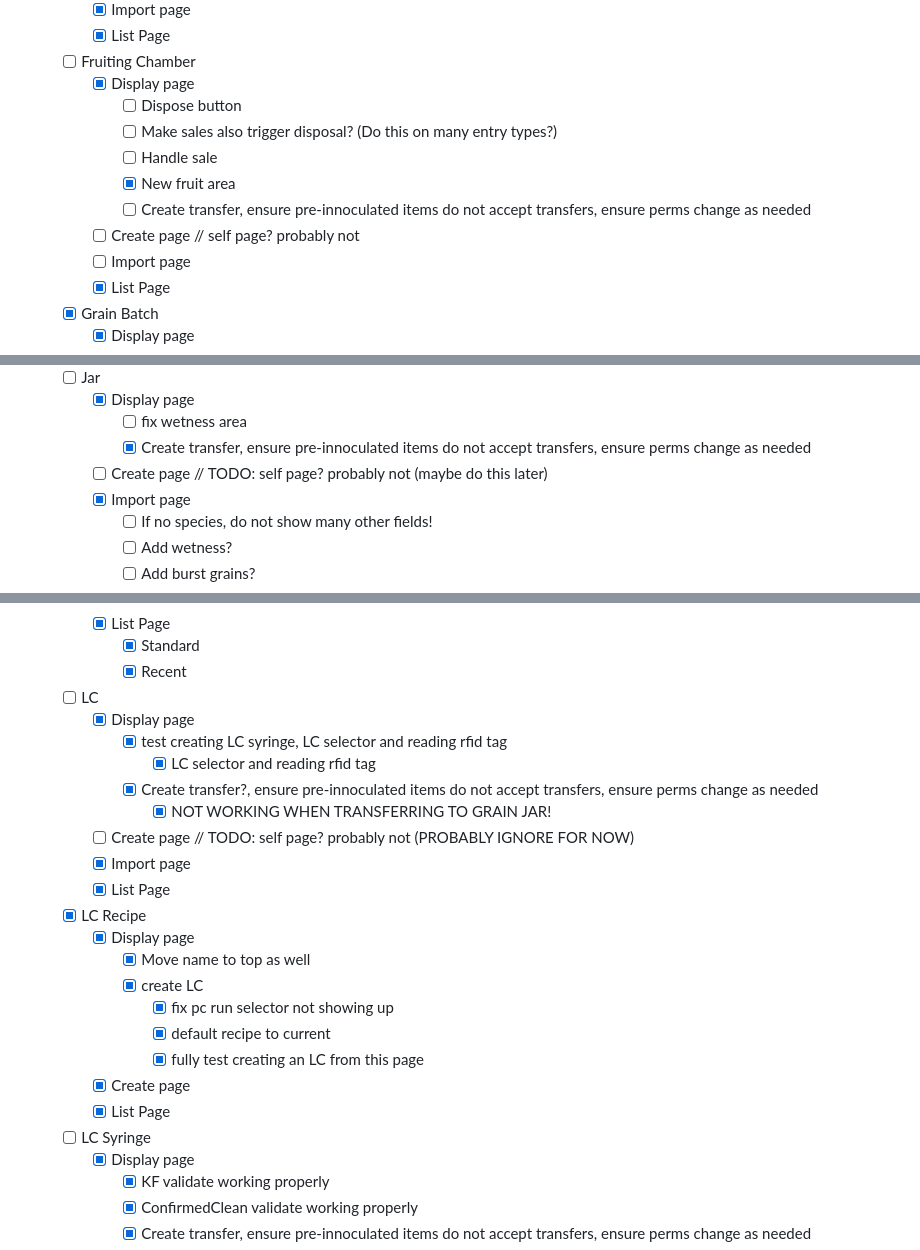
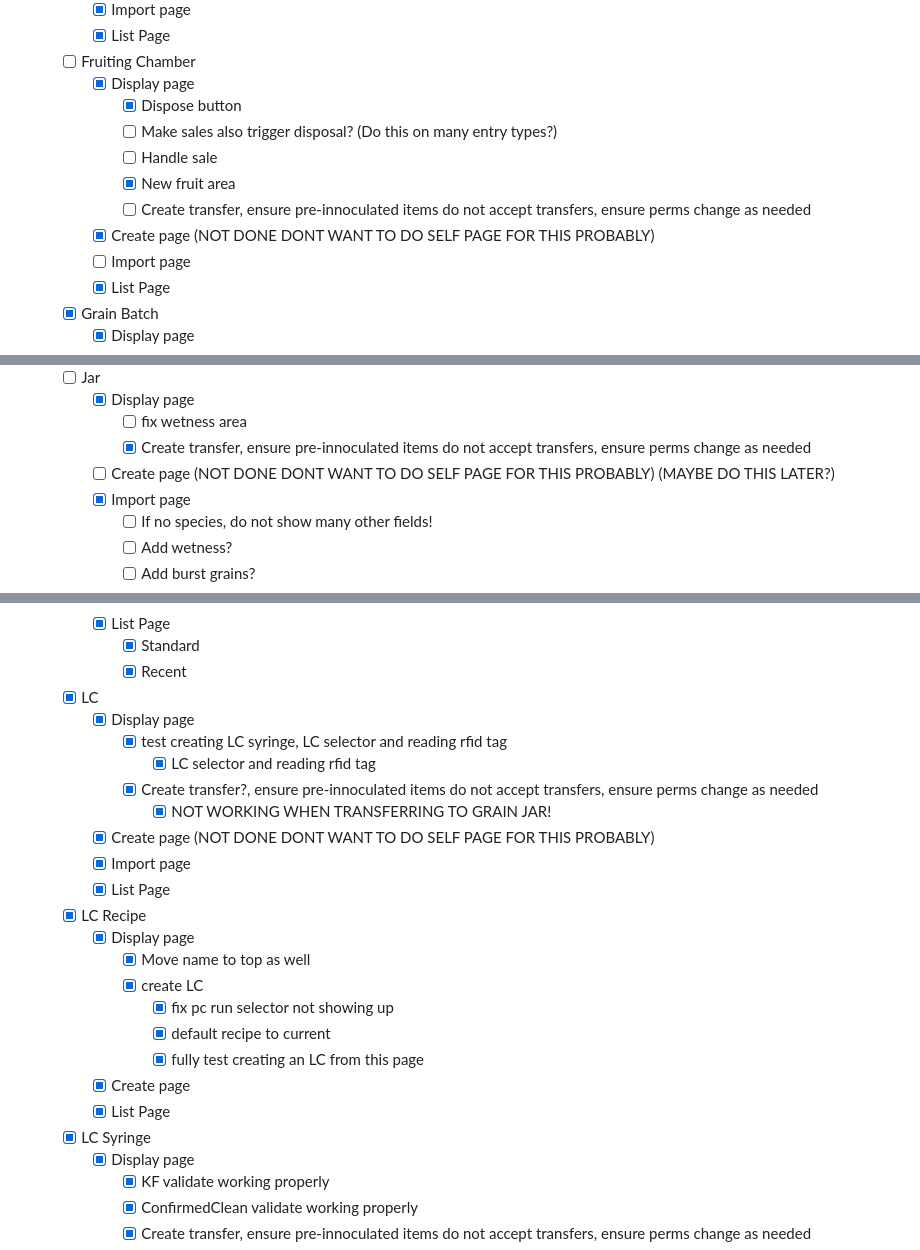
Before and after one commit to reeceappling/mushDb, a Markdown page: .github/TODO.md, 3 parts joined by grey strips. Drawn GitHub-style.

Commit message:
check off more todos

```diff
--- a/.github/TODO.md
+++ b/.github/TODO.md
@@ -80,12 +80,12 @@
     - [x] List Page
   - [ ] Fruiting Chamber
     - [x] Display page
-      - [ ] Dispose button
+      - [x] Dispose button
       - [ ] Make sales also trigger disposal? (Do this on many entry types?)
       - [ ] Handle sale
       - [x] New fruit area
       - [ ] Create transfer, ensure pre-innoculated items do not accept transfers, ensure perms change as needed
-    - [ ] Create page // self page? probably not
+    - [x] Create page (NOT DONE DONT WANT TO DO SELF PAGE FOR THIS PROBABLY)
     - [ ] Import page
     - [x] List Page
   - [x] Grain Batch
@@ -100,7 +100,7 @@
     - [x] Display page
       - [ ] fix wetness area
       - [x] Create transfer, ensure pre-innoculated items do not accept transfers, ensure perms change as needed
-    - [ ] Create page // TODO: self page? probably not (maybe do this later)
+    - [ ] Create page (NOT DONE DONT WANT TO DO SELF PAGE FOR THIS PROBABLY) (MAYBE DO THIS LATER?)
     - [x] Import page
       - [ ] If no species, do not show many other fields!
       - [ ] Add wetness?
@@ -114,13 +114,13 @@
     - [x] List Page
       - [x] Standard
       - [x] Recent
-  - [ ] LC
+  - [x] LC
     - [x] Display page
       - [x] test creating LC syringe, LC selector and reading rfid tag
         - [x] LC selector and reading rfid tag
       - [x] Create transfer?, ensure pre-innoculated items do not accept transfers, ensure perms change as needed
         - [x] NOT WORKING WHEN TRANSFERRING TO GRAIN JAR!
-    - [ ] Create page // TODO: self page? probably not (PROBABLY IGNORE FOR NOW)
+    - [x] Create page (NOT DONE DONT WANT TO DO SELF PAGE FOR THIS PROBABLY)
     - [x] Import page
     - [x] List Page
   - [x] LC Recipe
@@ -132,7 +132,7 @@
         - [x] fully test creating an LC from this page
     - [x] Create page
     - [x] List Page
-  - [ ] LC Syringe
+  - [x] LC Syringe
     - [x] Display page
       - [x] KF validate working properly
       - [x] ConfirmedClean validate working properly
```
Also changed, not shown: other parts of .github/TODO.md (+2 -2 lines).
